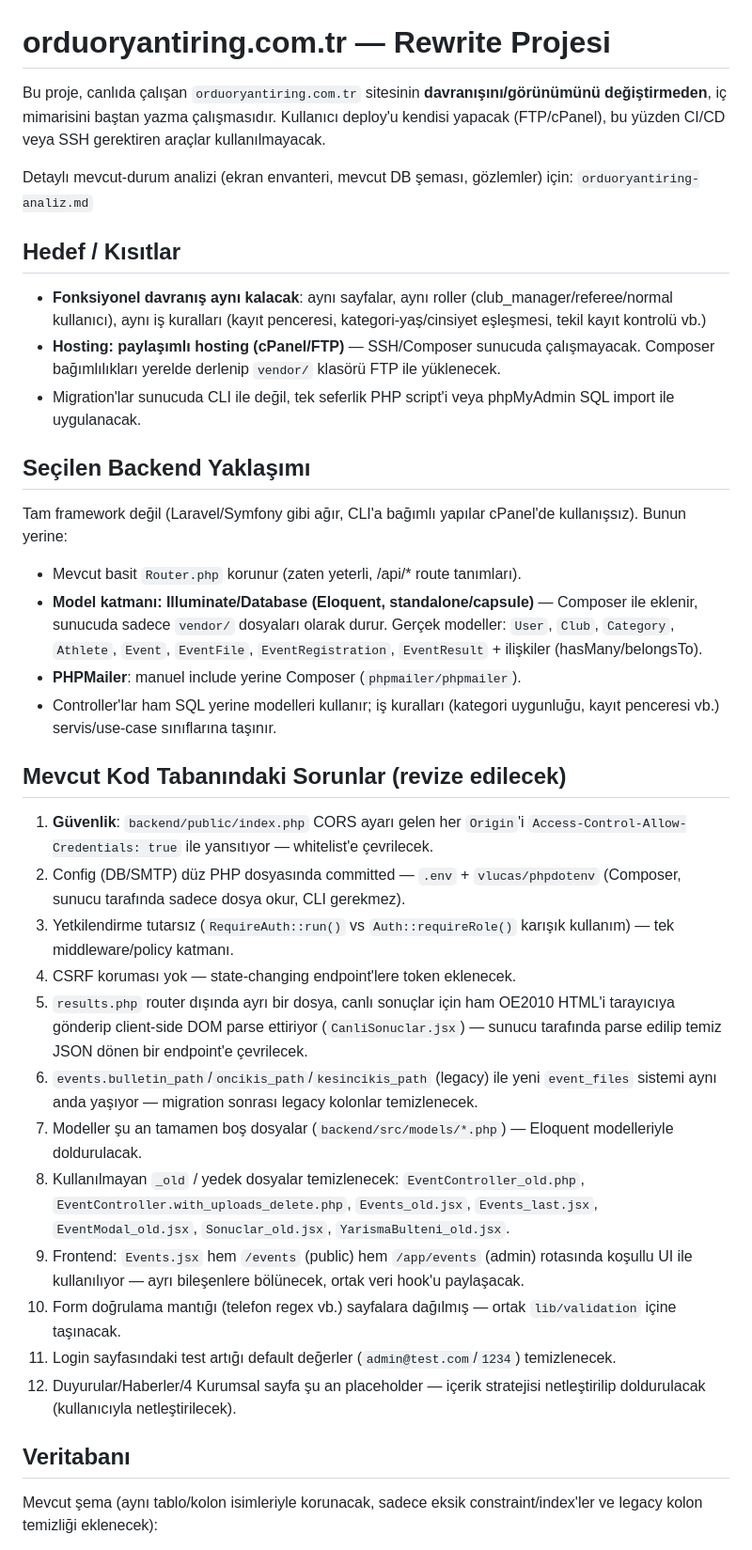
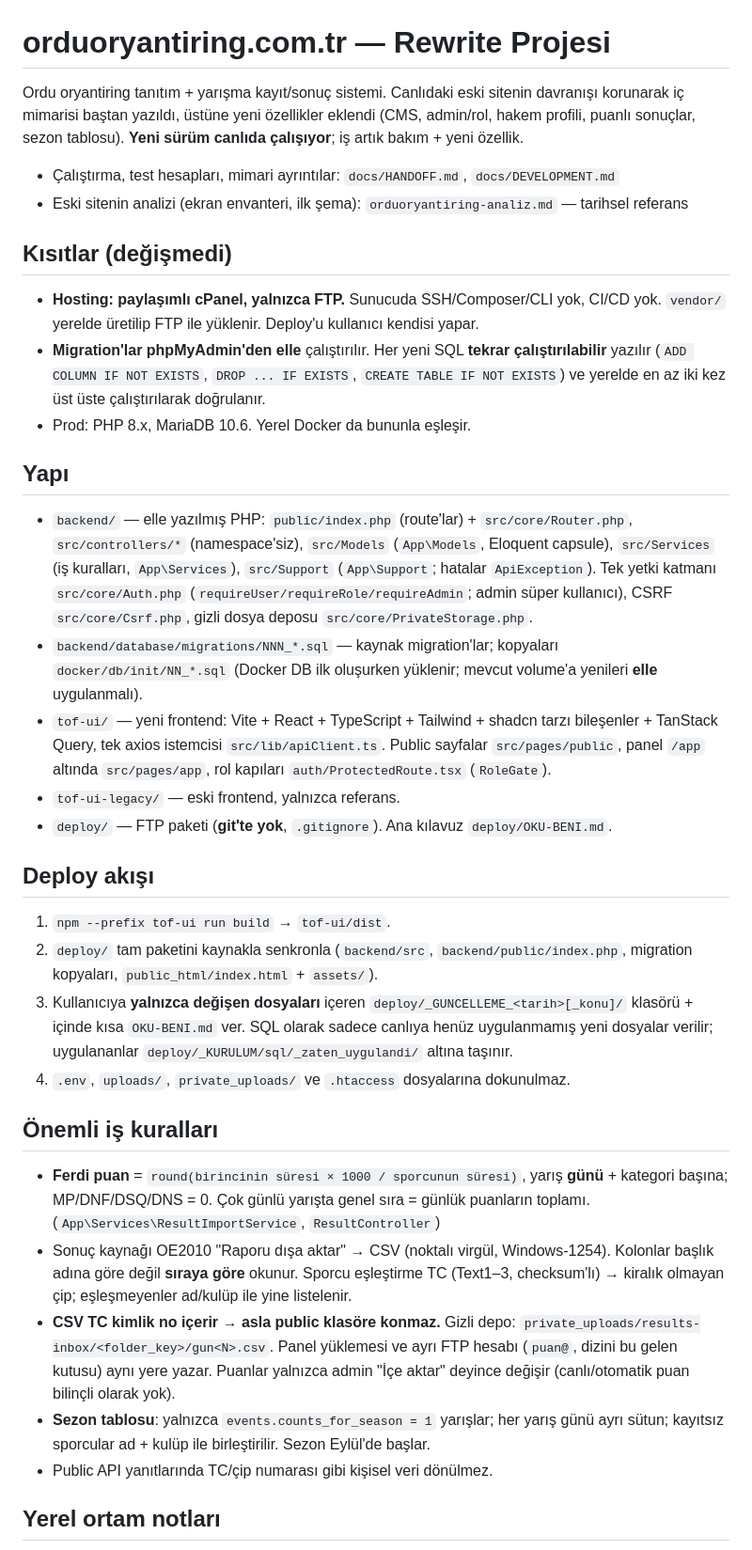
Before and after one commit to basoguz52/ordu-ori, a Markdown page: CLAUDE.md, the part around one of its changes. Shown at 94% size. Rendered like a GitHub page.

Commit message:
CLAUDE.md: güncel proje durumu, kurallar ve kalan işler
Başlangıç planı yerine bugünkü durumu anlatır: kısıtlar (FTP, tekrar
çalıştırılabilir SQL), yapı, deploy akışı, puan/sezon iş kuralları, CSV'deki
kişisel veri kuralı, yerel ortam notları ve kalan işler.

Co-Authored-By: Claude Opus 5.5 <noreply@anthropic.com>

```diff
--- a/CLAUDE.md
+++ b/CLAUDE.md
@@ -1,40 +1,61 @@
 # orduoryantiring.com.tr — Rewrite Projesi
 
-Bu proje, canlıda çalışan `orduoryantiring.com.tr` sitesinin **davranışını/görünümünü değiştirmeden**, iç mimarisini baştan yazma çalışmasıdır. Kullanıcı deploy'u kendisi yapacak (FTP/cPanel), bu yüzden CI/CD veya SSH gerektiren araçlar kullanılmayacak.
+Ordu oryantiring tanıtım + yarışma kayıt/sonuç sistemi. Canlıdaki eski sitenin davranışı korunarak
+iç mimarisi baştan yazıldı, üstüne yeni özellikler eklendi (CMS, admin/rol, hakem profili, puanlı
+sonuçlar, sezon tablosu). **Yeni sürüm canlıda çalışıyor**; iş artık bakım + yeni özellik.
 
-Detaylı mevcut-durum analizi (ekran envanteri, mevcut DB şeması, gözlemler) için: `orduoryantiring-analiz.md`
+- Çalıştırma, test hesapları, mimari ayrıntılar: `docs/HANDOFF.md`, `docs/DEVELOPMENT.md`
+- Eski sitenin analizi (ekran envanteri, ilk şema): `orduoryantiring-analiz.md` — tarihsel referans
 
-## Hedef / Kısıtlar
+## Kısıtlar (değişmedi)
 
-- **Fonksiyonel davranış aynı kalacak**: aynı sayfalar, aynı roller (club_manager/referee/normal kullanıcı), aynı iş kuralları (kayıt penceresi, kategori-yaş/cinsiyet eşleşmesi, tekil kayıt kontrolü vb.)
-- **Hosting: paylaşımlı hosting (cPanel/FTP)** — SSH/Composer sunucuda çalışmayacak. Composer bağımlılıkları yerelde derlenip `vendor/` klasörü FTP ile yüklenecek.
-- Migration'lar sunucuda CLI ile değil, tek seferlik PHP script'i veya phpMyAdmin SQL import ile uygulanacak.
+- **Hosting: paylaşımlı cPanel, yalnızca FTP.** Sunucuda SSH/Composer/CLI yok, CI/CD yok.
+  `vendor/` yerelde üretilip FTP ile yüklenir. Deploy'u kullanıcı kendisi yapar.
+- **Migration'lar phpMyAdmin'den elle** çalıştırılır. Her yeni SQL **tekrar çalıştırılabilir**
+  yazılır (`ADD COLUMN IF NOT EXISTS`, `DROP ... IF EXISTS`, `CREATE TABLE IF NOT EXISTS`) ve
+  yerelde en az iki kez üst üste çalıştırılarak doğrulanır.
+- Prod: PHP 8.x, MariaDB 10.6. Yerel Docker da bununla eşleşir.
 
-## Seçilen Backend Yaklaşımı
+## Yapı
 
-Tam framework değil (Laravel/Symfony gibi ağır, CLI'a bağımlı yapılar cPanel'de kullanışsız). Bunun yerine:
+- `backend/` — elle yazılmış PHP: `public/index.php` (route'lar) + `src/core/Router.php`,
+  `src/controllers/*` (namespace'siz), `src/Models` (`App\Models`, Eloquent capsule),
+  `src/Services` (iş kuralları, `App\Services`), `src/Support` (`App\Support`; hatalar `ApiException`).
+  Tek yetki katmanı `src/core/Auth.php` (`requireUser/requireRole/requireAdmin`; admin süper kullanıcı),
+  CSRF `src/core/Csrf.php`, gizli dosya deposu `src/core/PrivateStorage.php`.
+- `backend/database/migrations/NNN_*.sql` — kaynak migration'lar; kopyaları `docker/db/init/NN_*.sql`
+  (Docker DB ilk oluşurken yüklenir; mevcut volume'a yenileri **elle** uygulanmalı).
+- `tof-ui/` — yeni frontend: Vite + React + TypeScript + Tailwind + shadcn tarzı bileşenler +
+  TanStack Query, tek axios istemcisi `src/lib/apiClient.ts`. Public sayfalar `src/pages/public`,
+  panel `/app` altında `src/pages/app`, rol kapıları `auth/ProtectedRoute.tsx` (`RoleGate`).
+- `tof-ui-legacy/` — eski frontend, yalnızca referans.
+- `deploy/` — FTP paketi (**git'te yok**, `.gitignore`). Ana kılavuz `deploy/OKU-BENI.md`.
 
-- Mevcut basit `Router.php` korunur (zaten yeterli, /api/* route tanımları).
-- **Model katmanı: Illuminate/Database (Eloquent, standalone/capsule)** — Composer ile eklenir, sunucuda sadece `vendor/` dosyaları olarak durur. Gerçek modeller: `User`, `Club`, `Category`, `Athlete`, `Event`, `EventFile`, `EventRegistration`, `EventResult` + ilişkiler (hasMany/belongsTo).
-- **PHPMailer**: manuel include yerine Composer (`phpmailer/phpmailer`).
-- Controller'lar ham SQL yerine modelleri kullanır; iş kuralları (kategori uygunluğu, kayıt penceresi vb.) servis/use-case sınıflarına taşınır.
+## Deploy akışı
 
-## Mevcut Kod Tabanındaki Sorunlar (revize edilecek)
+1. `npm --prefix tof-ui run build` → `tof-ui/dist`.
+2. `deploy/` tam paketini kaynakla senkronla (`backend/src`, `backend/public/index.php`,
+   migration kopyaları, `public_html/index.html` + `assets/`).
+3. Kullanıcıya **yalnızca değişen dosyaları** içeren `deploy/_GUNCELLEME_<tarih>[_konu]/` klasörü +
+   içinde kısa `OKU-BENI.md` ver. SQL olarak sadece canlıya henüz uygulanmamış yeni dosyalar verilir;
+   uygulananlar `deploy/_KURULUM/sql/_zaten_uygulandi/` altına taşınır.
+4. `.env`, `uploads/`, `private_uploads/` ve `.htaccess` dosyalarına dokunulmaz.
 
-1. **Güvenlik**: `backend/public/index.php` CORS ayarı gelen her `Origin`'i `Access-Control-Allow-Credentials: true` ile yansıtıyor — whitelist'e çevrilecek.
-2. Config (DB/SMTP) düz PHP dosyasında committed — `.env` + `vlucas/phpdotenv` (Composer, sunucu tarafında sadece dosya okur, CLI gerekmez).
-3. Yetkilendirme tutarsız (`RequireAuth::run()` vs `Auth::requireRole()` karışık kullanım) — tek middleware/policy katmanı.
-4. CSRF koruması yok — state-changing endpoint'lere token eklenecek.
-5. `results.php` router dışında ayrı bir dosya, canlı sonuçlar için ham OE2010 HTML'i tarayıcıya gönderip client-side DOM parse ettiriyor (`CanliSonuclar.jsx`) — sunucu tarafında parse edilip temiz JSON dönen bir endpoint'e çevrilecek.
-6. `events.bulletin_path`/`oncikis_path`/`kesincikis_path` (legacy) ile yeni `event_files` sistemi aynı anda yaşıyor — migration sonrası legacy kolonlar temizlenecek.
-7. Modeller şu an tamamen boş dosyalar (`backend/src/models/*.php`) — Eloquent modelleriyle doldurulacak.
-8. Kullanılmayan `_old` / yedek dosyalar temizlenecek: `EventController_old.php`, `EventController.with_uploads_delete.php`, `Events_old.jsx`, `Events_last.jsx`, `EventModal_old.jsx`, `Sonuclar_old.jsx`, `YarismaBulteni_old.jsx`.
-9. Frontend: `Events.jsx` hem `/events` (public) hem `/app/events` (admin) rotasında koşullu UI ile kullanılıyor — ayrı bileşenlere bölünecek, ortak veri hook'u paylaşacak.
-10. Form doğrulama mantığı (telefon regex vb.) sayfalara dağılmış — ortak `lib/validation` içine taşınacak.
-11. Login sayfasındaki test artığı default değerler (`admin@test.com`/`1234`) temizlenecek.
-12. Duyurular/Haberler/4 Kurumsal sayfa şu an placeholder — içerik stratejisi netleştirilip doldurulacak (kullanıcıyla netleştirilecek).
+## Önemli iş kuralları
 
-## Veritabanı
+- **Ferdi puan** = `round(birincinin süresi × 1000 / sporcunun süresi)`, yarış **günü** + kategori
+  başına; MP/DNF/DSQ/DNS = 0. Çok günlü yarışta genel sıra = günlük puanların toplamı.
+  (`App\Services\ResultImportService`, `ResultController`)
+- Sonuç kaynağı OE2010 "Raporu dışa aktar" → CSV (noktalı virgül, Windows-1254). Kolonlar başlık adına
+  göre değil **sıraya göre** okunur. Sporcu eşleştirme TC (Text1–3, checksum'lı) → kiralık olmayan çip;
+  eşleşmeyenler ad/kulüp ile yine listelenir.
+- **CSV TC kimlik no içerir → asla public klasöre konmaz.** Gizli depo:
+  `private_uploads/results-inbox/<folder_key>/gun<N>.csv`. Panel yüklemesi ve ayrı FTP hesabı
+  (`puan@`, dizini bu gelen kutusu) aynı yere yazar. Puanlar yalnızca admin "İçe aktar" deyince
+  değişir (canlı/otomatik puan bilinçli olarak yok).
+- **Sezon tablosu**: yalnızca `events.counts_for_season = 1` yarışlar; her yarış günü ayrı sütun;
+  kayıtsız sporcular ad + kulüp ile birleştirilir. Sezon Eylül'de başlar.
+- Public API yanıtlarında TC/çip numarası gibi kişisel veri dönülmez.
 
-Mevcut şema (aynı tablo/kolon isimleriyle korunacak, sadece eksik constraint/index'ler ve legacy kolon temizliği eklenecek):
+## Yerel ortam notları
 
```
Also changed, not shown: other parts of CLAUDE.md (+19 -14 lines).
